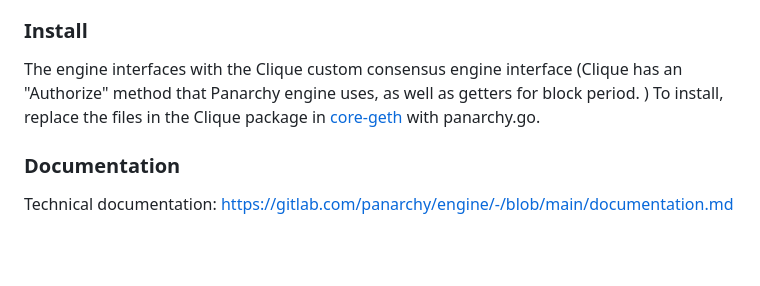
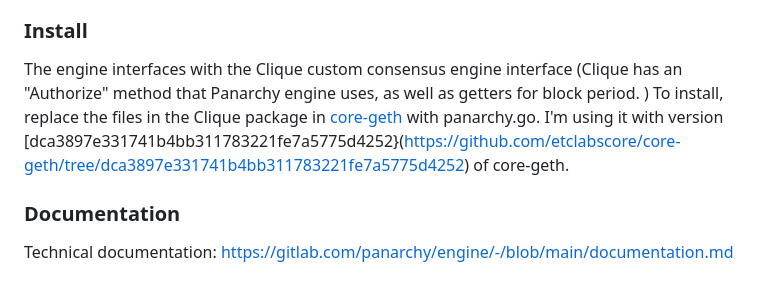
Before and after one commit to resilience-me/panarchy, a Markdown page: README.md, the part around the change. Drawn GitHub-style; blank space fills up the shorter version.

```diff
--- a/README.md
+++ b/README.md
@@ -46,7 +46,7 @@ Wallet-to-wallet messaging services like https://chat.blockscan.com/ or https://
 
 ### Install
 
-The engine interfaces with the Clique custom consensus engine interface (Clique has an "Authorize" method that Panarchy engine uses, as well as getters for block period. ) To install, replace the files in the Clique package in [core-geth](https://github.com/etclabscore/core-geth) with panarchy.go.
+The engine interfaces with the Clique custom consensus engine interface (Clique has an "Authorize" method that Panarchy engine uses, as well as getters for block period. ) To install, replace the files in the Clique package in [core-geth](https://github.com/etclabscore/core-geth) with panarchy.go. I'm using it with version [dca3897e331741b4bb311783221fe7a5775d4252}(https://github.com/etclabscore/core-geth/tree/dca3897e331741b4bb311783221fe7a5775d4252) of core-geth.
 
 ### Documentation
 
```
